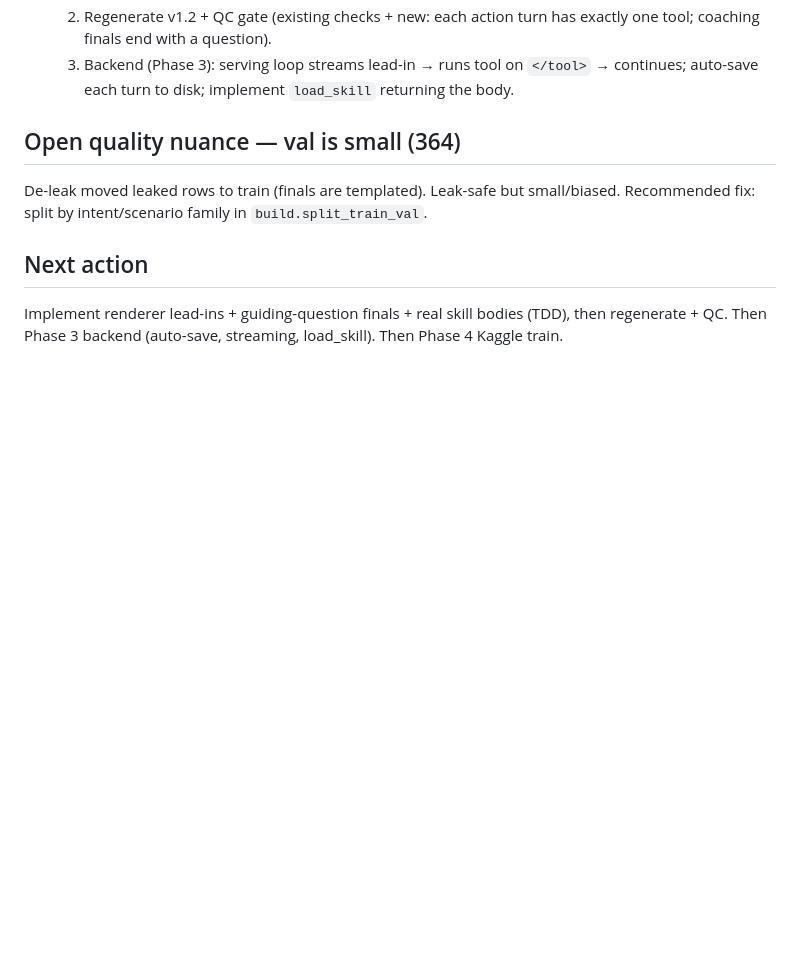
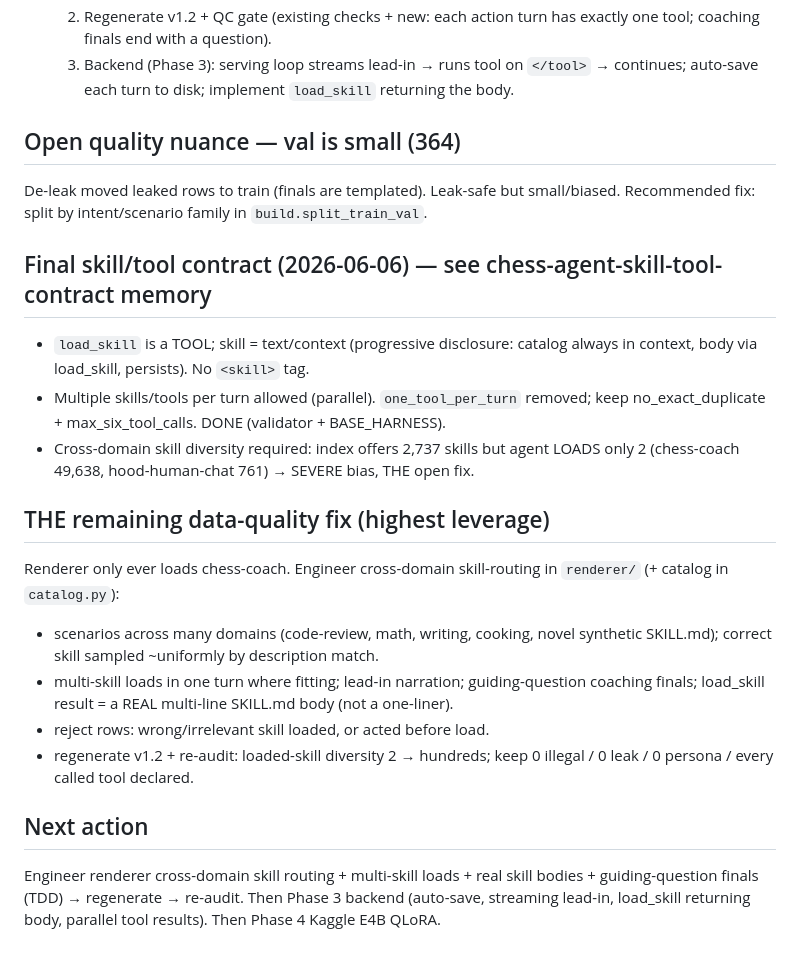
Before and after one commit to RyanDev1st/llm-and-engine, a Markdown page: handoff.md, the part around the change. Rendered like a GitHub page; blank space fills up the shorter version.

```diff
--- a/handoff.md
+++ b/handoff.md
@@ -83,6 +83,20 @@ Goal: agent converses like a coding agent — lead-in narration, tool, narrate,
 
 De-leak moved leaked rows to train (finals are templated). Leak-safe but small/biased. Recommended fix: split by intent/scenario family in `build.split_train_val`.
 
+## Final skill/tool contract (2026-06-06) — see chess-agent-skill-tool-contract memory
+
+- `load_skill` is a TOOL; skill = text/context (progressive disclosure: catalog always in context, body via load_skill, persists). No `<skill>` tag.
+- Multiple skills/tools per turn allowed (parallel). `one_tool_per_turn` removed; keep no_exact_duplicate + max_six_tool_calls. DONE (validator + BASE_HARNESS).
+- Cross-domain skill diversity required: index offers 2,737 skills but agent LOADS only 2 (chess-coach 49,638, hood-human-chat 761) → SEVERE bias, THE open fix.
+
+## THE remaining data-quality fix (highest leverage)
+
+Renderer only ever loads chess-coach. Engineer cross-domain skill-routing in `renderer/` (+ catalog in `catalog.py`):
+- scenarios across many domains (code-review, math, writing, cooking, novel synthetic SKILL.md); correct skill sampled ~uniformly by description match.
+- multi-skill loads in one turn where fitting; lead-in narration; guiding-question coaching finals; load_skill result = a REAL multi-line SKILL.md body (not a one-liner).
+- reject rows: wrong/irrelevant skill loaded, or acted before load.
+- regenerate v1.2 + re-audit: loaded-skill diversity 2 → hundreds; keep 0 illegal / 0 leak / 0 persona / every called tool declared.
+
 ## Next action
 
-Implement renderer lead-ins + guiding-question finals + real skill bodies (TDD), then regenerate + QC. Then Phase 3 backend (auto-save, streaming, load_skill). Then Phase 4 Kaggle train.
+Engineer renderer cross-domain skill routing + multi-skill loads + real skill bodies + guiding-question finals (TDD) → regenerate → re-audit. Then Phase 3 backend (auto-save, streaming lead-in, load_skill returning body, parallel tool results). Then Phase 4 Kaggle E4B QLoRA.
```
Also changed, not shown: docs/2026-06-06-conversational-agent-design.md (+9 -0 lines).
